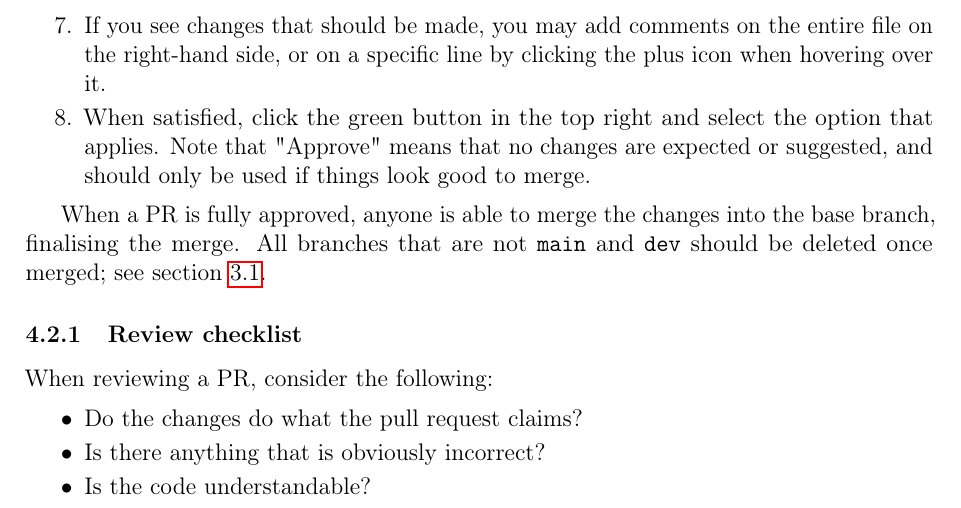
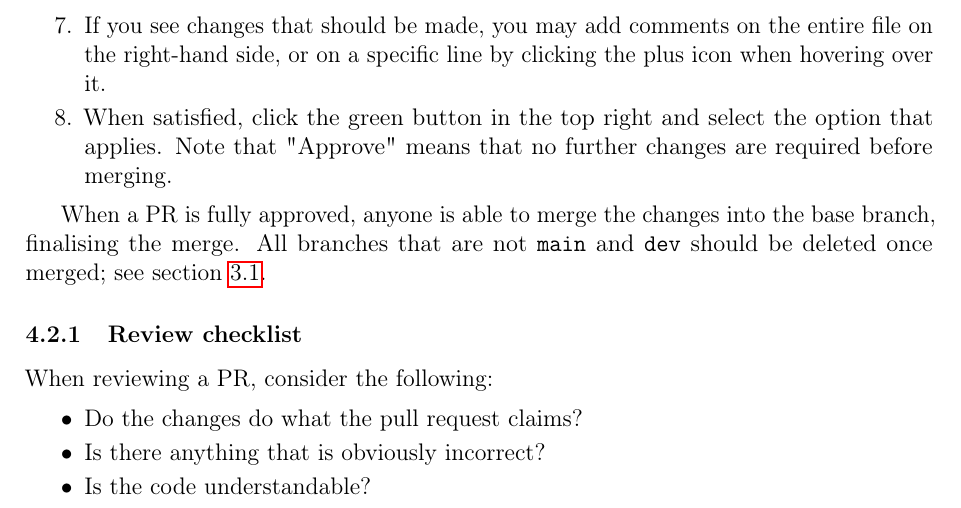
Before and after one commit to HolmstromL/git-for-dummies, a LaTeX document (main.tex): part of page 6 of 9, cut so that both start at the same text. Compiled offline with pdfLaTeX.

Commit message:
fix: Corrected wording under "Reviewing a pull request"

```diff
--- a/main.tex
+++ b/main.tex
@@ -135,7 +135,7 @@
             \item Click on "Files changed".
             \item Study the changes made. For ease, you may mark files as viewed on the right-hand side.
             \item If you see changes that should be made, you may add comments on the entire file on the right-hand side, or on a specific line by clicking the plus icon when hovering over it.
-            \item When satisfied, click the green button in the top right and select the option that applies. Note that "Approve" means that no changes are expected or suggested, and should only be used if things look good to merge.
+            \item When satisfied, click the green button in the top right and select the option that applies. Note that "Approve" means that no further changes are required before merging.
         \end{enumerate}
 
 
```
